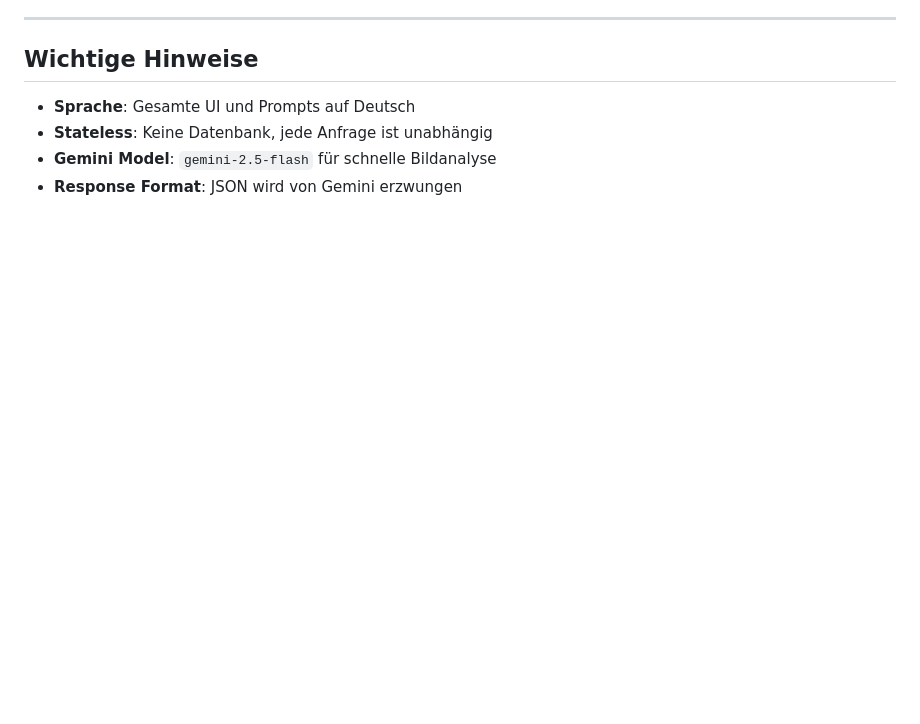
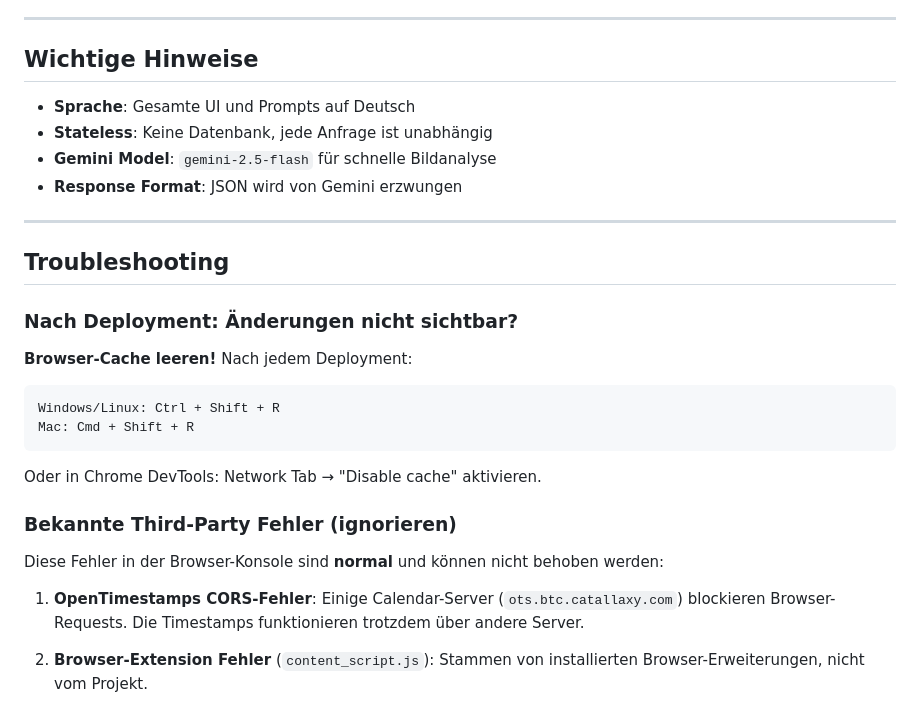
Before and after one commit to Schnuartz/proof.clavastack.com, a Markdown page: claude.md, the part around the change. GitHub-like rendering; blank space fills up the shorter version.

Commit message:
docs: Add troubleshooting section with cache clear instructions
🤖 Generated with [Claude Code](https://claude.com/claude-code)

Co-Authored-By: Claude Opus 4.5 <noreply@anthropic.com>

````diff
--- a/claude.md
+++ b/claude.md
@@ -242,3 +242,26 @@ Triggert bei Push auf `main`/`master` oder Pull Requests:
 - **Stateless**: Keine Datenbank, jede Anfrage ist unabhängig
 - **Gemini Model**: `gemini-2.5-flash` für schnelle Bildanalyse
 - **Response Format**: JSON wird von Gemini erzwungen
+
+---
+
+## Troubleshooting
+
+### Nach Deployment: Änderungen nicht sichtbar?
+
+**Browser-Cache leeren!** Nach jedem Deployment:
+
+```
+Windows/Linux: Ctrl + Shift + R
+Mac: Cmd + Shift + R
+```
+
+Oder in Chrome DevTools: Network Tab → "Disable cache" aktivieren.
+
+### Bekannte Third-Party Fehler (ignorieren)
+
+Diese Fehler in der Browser-Konsole sind **normal** und können nicht behoben werden:
+
+1. **OpenTimestamps CORS-Fehler**: Einige Calendar-Server (`ots.btc.catallaxy.com`) blockieren Browser-Requests. Die Timestamps funktionieren trotzdem über andere Server.
+
+2. **Browser-Extension Fehler** (`content_script.js`): Stammen von installierten Browser-Erweiterungen, nicht vom Projekt.
````
